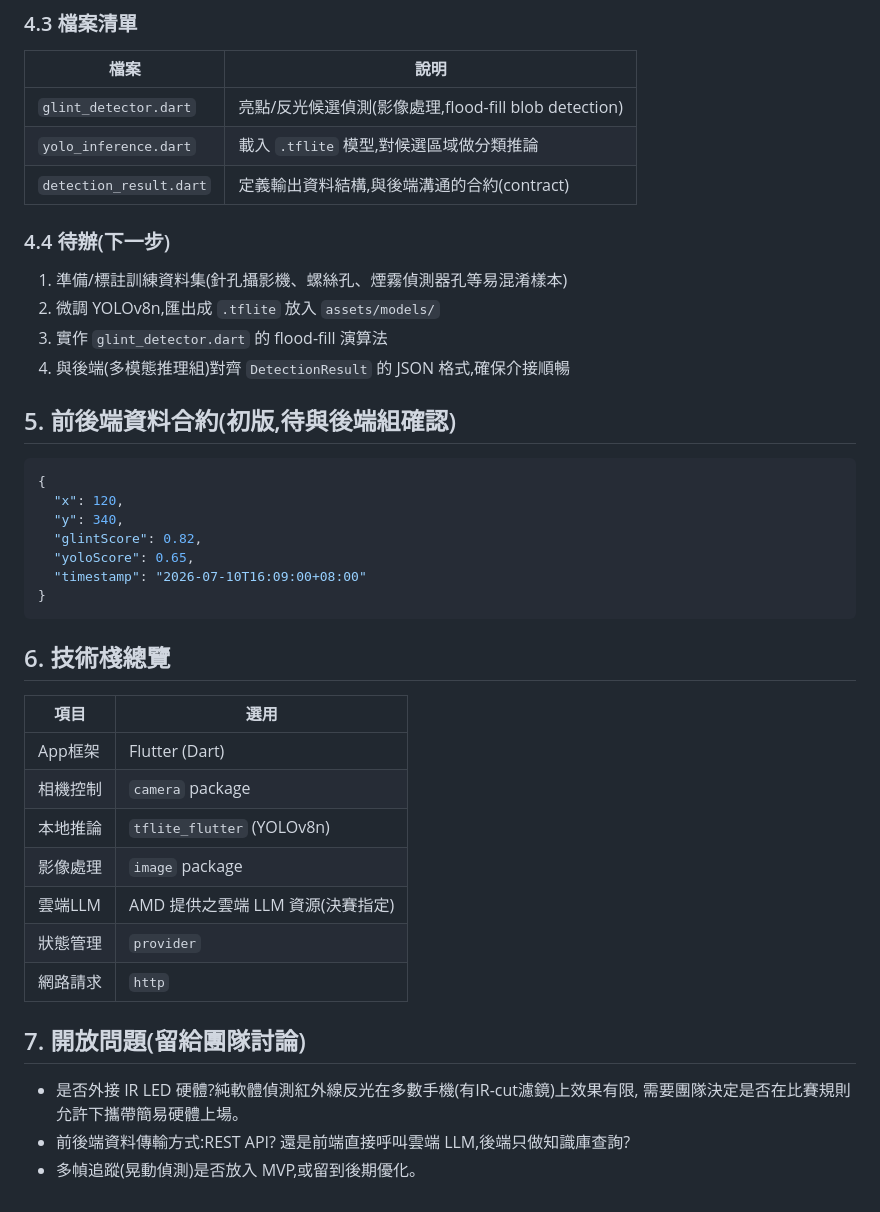
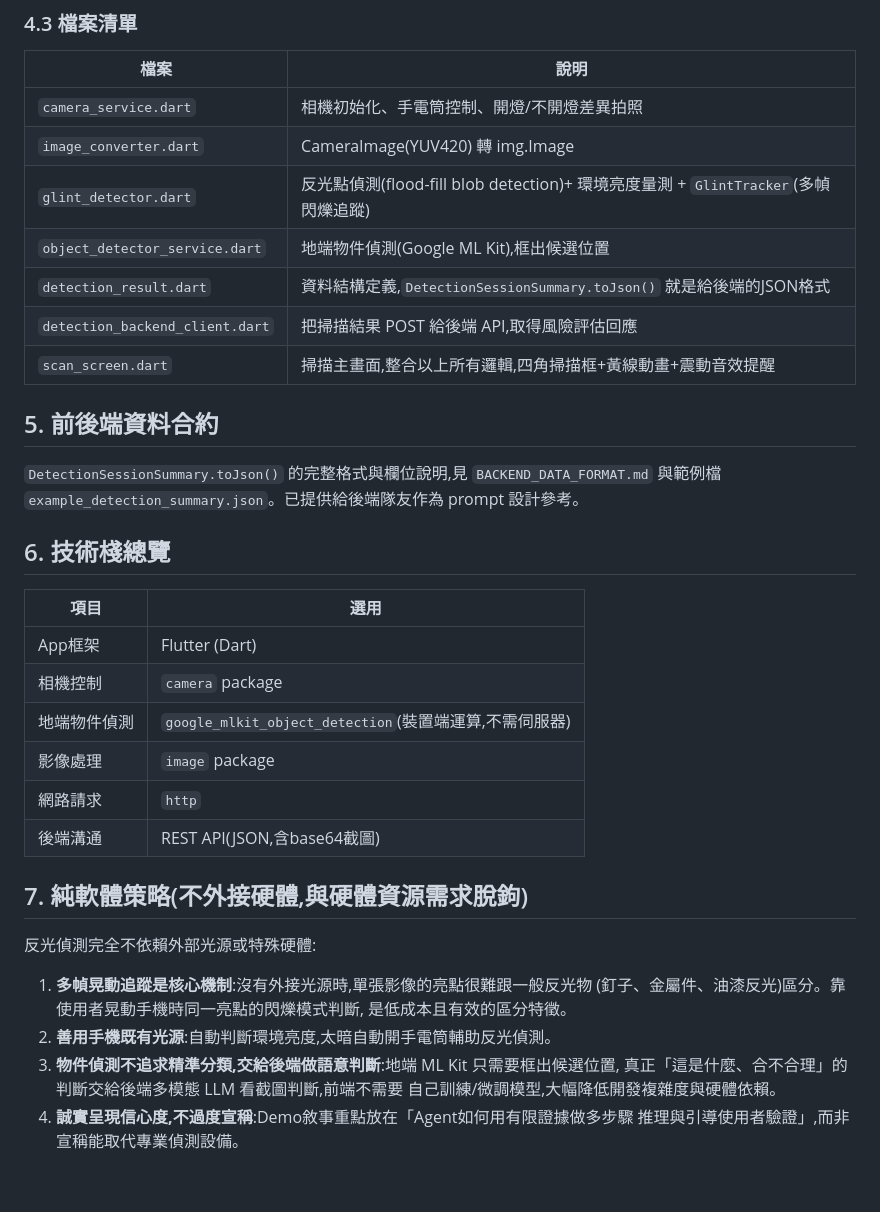
Before and after one commit to Athenahhw/no-pholebia, a Markdown page: ARCHITECTURE.md, the part around one of its changes. Rendered like a GitHub page.

````diff
--- a/ARCHITECTURE.md
+++ b/ARCHITECTURE.md
@@ -80,26 +80,17 @@ YoloDetector.classifyCandidate()
 | 檔案 | 說明 |
 |---|---|
-| `glint_detector.dart` | 亮點/反光候選偵測(影像處理,flood-fill blob detection) |
-| `yolo_inference.dart` | 載入 `.tflite` 模型,對候選區域做分類推論 |
-| `detection_result.dart` | 定義輸出資料結構,與後端溝通的合約(contract) |
+| `camera_service.dart` | 相機初始化、手電筒控制、開燈/不開燈差異拍照 |
+| `image_converter.dart` | CameraImage(YUV420) 轉 img.Image |
+| `glint_detector.dart` | 反光點偵測(flood-fill blob detection)+ 環境亮度量測 + `GlintTracker`(多幀閃爍追蹤) |
+| `object_detector_service.dart` | 地端物件偵測(Google ML Kit),框出候選位置 |
+| `detection_result.dart` | 資料結構定義,`DetectionSessionSummary.toJson()` 就是給後端的JSON格式 |
+| `detection_backend_client.dart` | 把掃描結果 POST 給後端 API,取得風險評估回應 |
+| `scan_screen.dart` | 掃描主畫面,整合以上所有邏輯,四角掃描框+黃線動畫+震動音效提醒 |
 
-### 4.4 待辦(下一步)
-1. 準備/標註訓練資料集(針孔攝影機、螺絲孔、煙霧偵測器孔等易混淆樣本)
-2. 微調 YOLOv8n,匯出成 `.tflite` 放入 `assets/models/`
-3. 實作 `glint_detector.dart` 的 flood-fill 演算法
-4. 與後端(多模態推理組)對齊 `DetectionResult` 的 JSON 格式,確保介接順暢
+## 5. 前後端資料合約
 
-## 5. 前後端資料合約(初版,待與後端組確認)
-
-```json
-{
-  "x": 120,
-  "y": 340,
-  "glintScore": 0.82,
-  "yoloScore": 0.65,
-  "timestamp": "2026-07-10T16:09:00+08:00"
-}
-```
+`DetectionSessionSummary.toJson()` 的完整格式與欄位說明,見 `BACKEND_DATA_FORMAT.md`
+與範例檔 `example_detection_summary.json`。已提供給後端隊友作為 prompt 設計參考。
 
 ## 6. 技術棧總覽
 
@@ -107,15 +98,21 @@ YoloDetector.classifyCandidate()
 |---|---|
 | App框架 | Flutter (Dart) |
 | 相機控制 | `camera` package |
-| 本地推論 | `tflite_flutter` (YOLOv8n) |
+| 地端物件偵測 | `google_mlkit_object_detection`(裝置端運算,不需伺服器) |
 | 影像處理 | `image` package |
-| 雲端LLM | AMD 提供之雲端 LLM 資源(決賽指定) |
-| 狀態管理 | `provider` |
 | 網路請求 | `http` |
+| 後端溝通 | REST API(JSON,含base64截圖) |
 
-## 7. 開放問題(留給團隊討論)
+## 7. 純軟體策略(不外接硬體,與硬體資源需求脫鉤)
 
-- 是否外接 IR LED 硬體?純軟體偵測紅外線反光在多數手機(有IR-cut濾鏡)上效果有限,
-  需要團隊決定是否在比賽規則允許下攜帶簡易硬體上場。
-- 前後端資料傳輸方式:REST API? 還是前端直接呼叫雲端 LLM,後端只做知識庫查詢?
-- 多幀追蹤(晃動偵測)是否放入 MVP,或留到後期優化。
+反光偵測完全不依賴外部光源或特殊硬體:
+
+1. **多幀晃動追蹤是核心機制**:沒有外接光源時,單張影像的亮點很難跟一般反光物
+   (釘子、金屬件、油漆反光)區分。靠使用者晃動手機時同一亮點的閃爍模式判斷,
+   是低成本且有效的區分特徵。
+2. **善用手機既有光源**:自動判斷環境亮度,太暗自動開手電筒輔助反光偵測。
+3. **物件偵測不追求精準分類,交給後端做語意判斷**:地端 ML Kit 只需要框出候選位置,
+   真正「這是什麼、合不合理」的判斷交給後端多模態 LLM 看截圖判斷,前端不需要
+   自己訓練/微調模型,大幅降低開發複雜度與硬體依賴。
+4. **誠實呈現信心度,不過度宣稱**:Demo敘事重點放在「Agent如何用有限證據做多步驟
+   推理與引導使用者驗證」,而非宣稱能取代專業偵測設備。
````
Also changed, not shown: other parts of ARCHITECTURE.md (+34 -34 lines).
